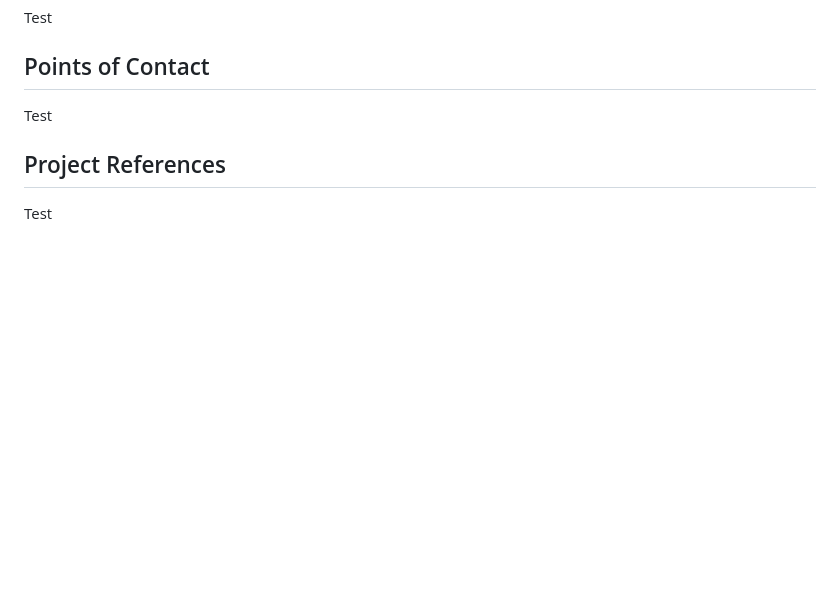
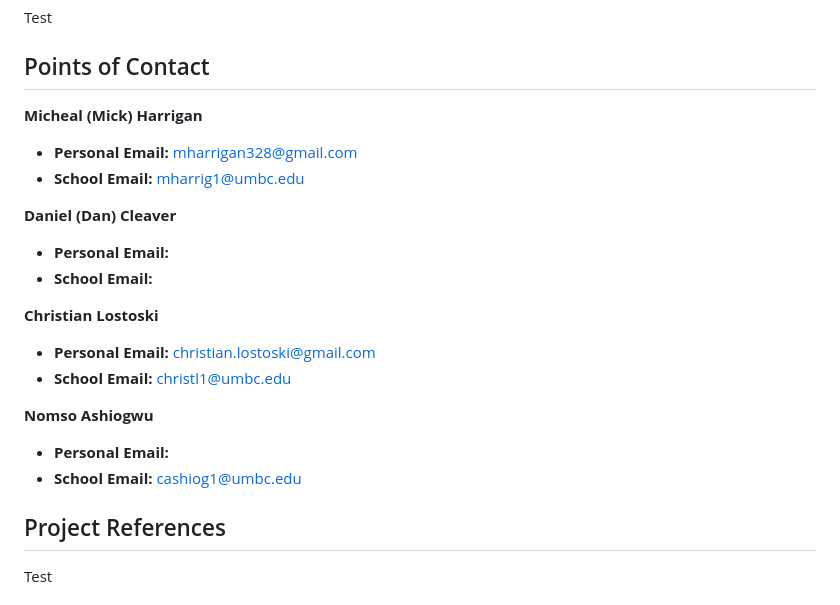
Before and after one commit to MickHarrigan/uhdrtz-rust, a Markdown page: docs/sdd/sdd.md, the part around the change. Rendered like a GitHub page; blank space fills up the shorter version.

Commit message:
added contacts

```diff
--- a/docs/sdd/sdd.md
+++ b/docs/sdd/sdd.md
@@ -19,7 +19,22 @@ Test
 Test
 
 ## Points of Contact
-Test
+
+**Micheal (Mick) Harrigan**
+- **Personal Email:** mharrigan328@gmail.com
+- **School Email:** mharrig1@umbc.edu
+
+**Daniel (Dan) Cleaver**
+- **Personal Email:**
+- **School Email:**
+
+**Christian Lostoski**
+- **Personal Email:** christian.lostoski@gmail.com
+- **School Email:** christl1@umbc.edu
+
+**Nomso Ashiogwu**
+- **Personal Email:**
+- **School Email:** cashiog1@umbc.edu
 
 ## Project References
 Test
```
